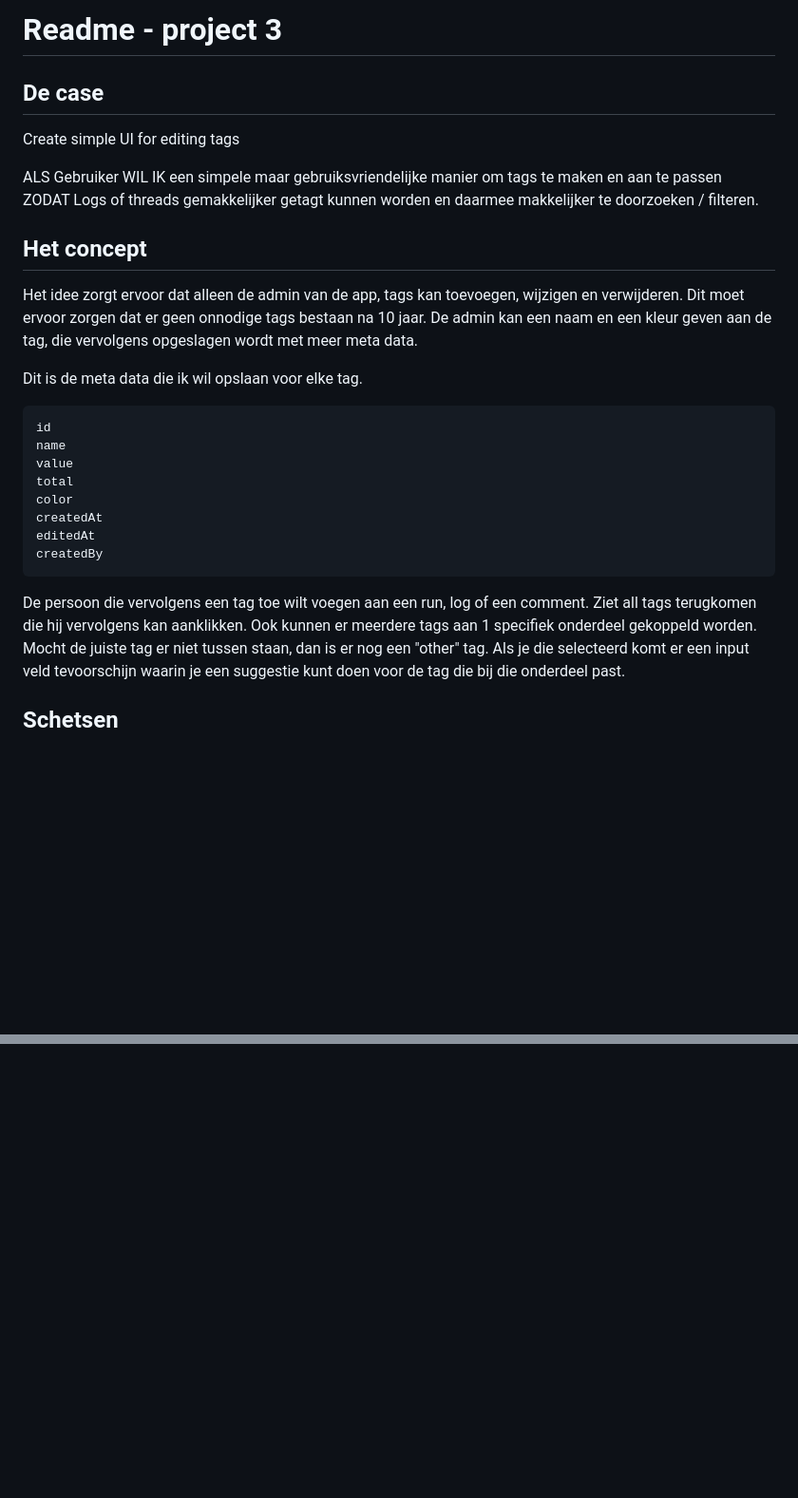
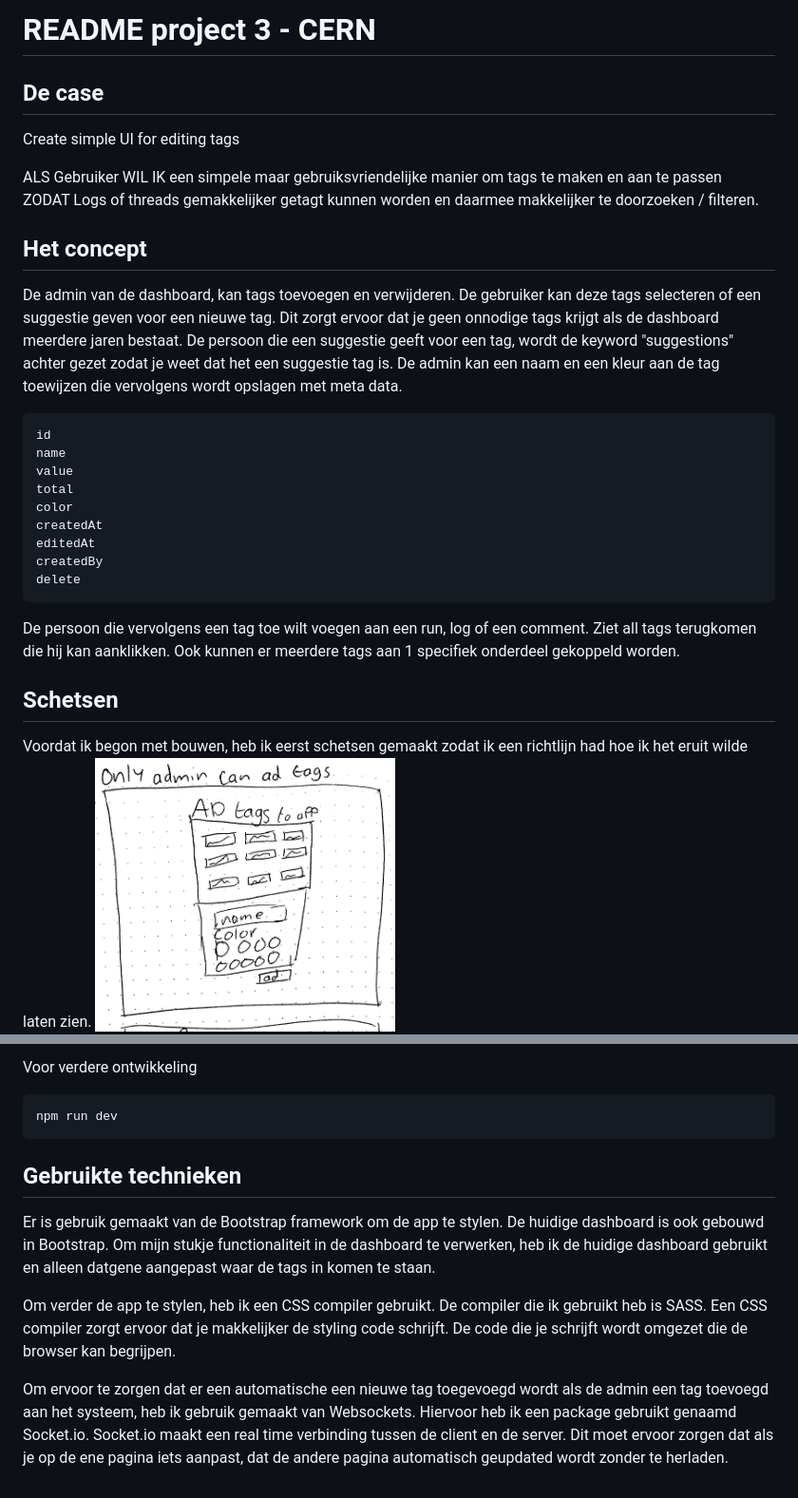
Before and after one commit to tjebbemarchand/project-3-1819, a Markdown page: README.md, 2 parts joined by grey strips. Shown: that part at 95% size. GitHub-like rendering; blank space fills up the shorter version.

Commit message:
Latest version of the app with updated README

```diff
--- a/README.md
+++ b/README.md
@@ -1,4 +1,4 @@
-# Readme - project 3
+# README project 3 - CERN
 
 ## De case
 Create simple UI for editing tags
@@ -7,9 +7,8 @@ ALS Gebruiker WIL IK een simpele maar gebruiksvriendelijke manier om tags te mak
 ZODAT Logs of threads gemakkelijker getagt kunnen worden en daarmee makkelijker te doorzoeken / filteren.
 
 ## Het concept
-Het idee zorgt ervoor dat alleen de admin van de app, tags kan toevoegen, wijzigen en verwijderen. Dit moet ervoor zorgen dat er geen onnodige tags bestaan na 10 jaar. De admin kan een naam en een kleur geven aan de tag, die vervolgens opgeslagen wordt met meer meta data.
-
-Dit is de meta data die ik wil opslaan voor elke tag.
+De admin van de dashboard, kan tags toevoegen en verwijderen. De gebruiker kan deze tags selecteren of een suggestie geven voor een nieuwe tag. Dit zorgt ervoor dat je geen onnodige tags krijgt als de dashboard meerdere jaren bestaat. De persoon die een suggestie geeft voor een tag, wordt de keyword "suggestions" achter gezet zodat je weet dat het een suggestie tag is.
+De admin kan een naam en een kleur aan de tag toewijzen die vervolgens wordt opslagen met meta data.
 
     id
     name
@@ -19,10 +18,11 @@ Dit is de meta data die ik wil opslaan voor elke tag.
     createdAt
     editedAt
     createdBy
+    delete
 
-De persoon die vervolgens een tag toe wilt voegen aan een run, log of een comment. Ziet all tags terugkomen die hij vervolgens kan aanklikken. Ook kunnen er meerdere tags aan 1 specifiek onderdeel gekoppeld worden.
-Mocht de juiste tag er niet tussen staan, dan is er nog een "other" tag. Als je die selecteerd komt er een input veld tevoorschijn waarin je een suggestie kunt doen voor de tag die bij die onderdeel past.
+De persoon die vervolgens een tag toe wilt voegen aan een run, log of een comment. Ziet all tags terugkomen die hij  kan aanklikken. Ook kunnen er meerdere tags aan 1 specifiek onderdeel gekoppeld worden.
 
 ## Schetsen
+Voordat ik begon met bouwen, heb ik eerst schetsen gemaakt zodat ik een richtlijn had hoe ik het eruit wilde laten zien.
 ![Hand schetsen](docs/hand-schetsen.jpg)
 
@@ -29,0 +45,10 @@ Hierbij heb ik het Bootstrap framework gelaten omdat daar al mee gewerkt wordt.
+Voor verdere ontwikkeling
+
+    npm run dev
+
+## Gebruikte technieken
+Er is gebruik gemaakt van de Bootstrap framework om de app te stylen. De huidige dashboard is ook gebouwd in Bootstrap. Om mijn stukje functionaliteit in de dashboard te verwerken, heb ik de huidige dashboard gebruikt en alleen datgene aangepast waar de tags in komen te staan.
+
+Om verder de app te stylen, heb ik een CSS compiler gebruikt. De compiler die ik gebruikt heb is SASS. Een CSS compiler zorgt ervoor dat je makkelijker de styling code schrijft. De code die je schrijft wordt omgezet die de browser kan begrijpen.
+
+Om ervoor te zorgen dat er een automatische een nieuwe tag toegevoegd wordt als de admin een tag toevoegd aan het systeem, heb ik gebruik gemaakt van Websockets. Hiervoor heb ik een package gebruikt genaamd Socket.io. Socket.io maakt een real time verbinding tussen de client en de server. Dit moet ervoor zorgen dat als je op de ene pagina iets aanpast, dat de andere pagina automatisch geupdated wordt zonder te herladen.
```
Also changed, not shown: other parts of README.md (+16 -1 lines), docs/run-added-tag.jpg (added), docs/run.jpg (added), docs/runs.jpg (added), docs/tag-added-tag.jpg (added), docs/tag.jpg (added), 13 other files.
